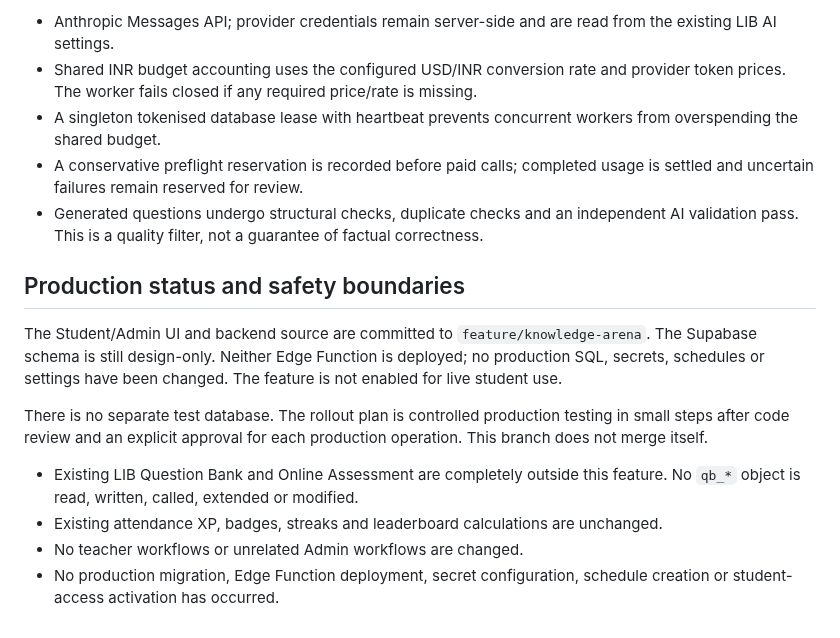
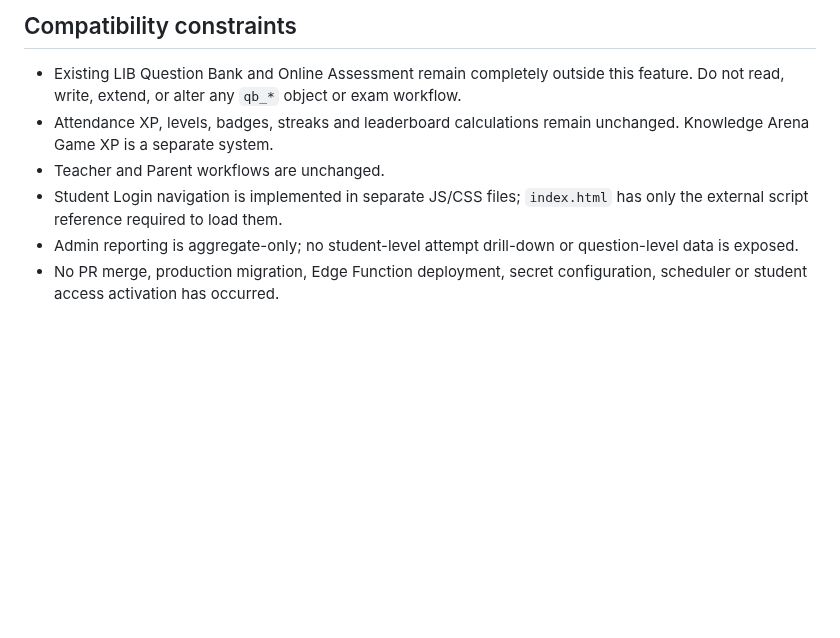
Before and after one commit to kakalirc/MYLIB, a Markdown page: knowledge-arena/README.md, the part around one of its changes. Rendered like a GitHub page; blank space fills up the shorter version.

```diff
--- a/knowledge-arena/README.md
+++ b/knowledge-arena/README.md
@@ -48,17 +45,8 @@ A separate learning-games area for LIB students. It is integrated with the exist
 
-- Anthropic Messages API; provider credentials remain server-side and are read from the existing LIB AI settings.
-- Shared INR budget accounting uses the configured USD/INR conversion rate and provider token prices. The worker fails closed if any required price/rate is missing.
-- A singleton tokenised database lease with heartbeat prevents concurrent workers from overspending the shared budget.
-- A conservative preflight reservation is recorded before paid calls; completed usage is settled and uncertain failures remain reserved for review.
-- Generated questions undergo structural checks, duplicate checks and an independent AI validation pass. This is a quality filter, not a guarantee of factual correctness.
-
-## Production status and safety boundaries
-
-The Student/Admin UI and backend source are committed to `feature/knowledge-arena`. The Supabase schema is still design-only. Neither Edge Function is deployed; no production SQL, secrets, schedules or settings have been changed. The feature is not enabled for live student use.
-
-There is no separate test database. The rollout plan is controlled production testing in small steps after code review and an explicit approval for each production operation. This branch does not merge itself.
-
-- Existing LIB Question Bank and Online Assessment are completely outside this feature. No `qb_*` object is read, written, called, extended or modified.
-- Existing attendance XP, badges, streaks and leaderboard calculations are unchanged.
-- No teacher workflows or unrelated Admin workflows are changed.
-- No production migration, Edge Function deployment, secret configuration, schedule creation or student-access activation has occurred.
+## Compatibility constraints
+- Existing LIB Question Bank and Online Assessment remain completely outside this feature. Do not read, write, extend, or alter any `qb_*` object or exam workflow.
+- Attendance XP, levels, badges, streaks and leaderboard calculations remain unchanged. Knowledge Arena Game XP is a separate system.
+- Teacher and Parent workflows are unchanged.
+- Student Login navigation is implemented in separate JS/CSS files; `index.html` has only the external script reference required to load them.
+- Admin reporting is aggregate-only; no student-level attempt drill-down or question-level data is exposed.
+- No PR merge, production migration, Edge Function deployment, secret configuration, scheduler or student access activation has occurred.
```
Also changed, not shown: other parts of knowledge-arena/README.md (+34 -37 lines).
